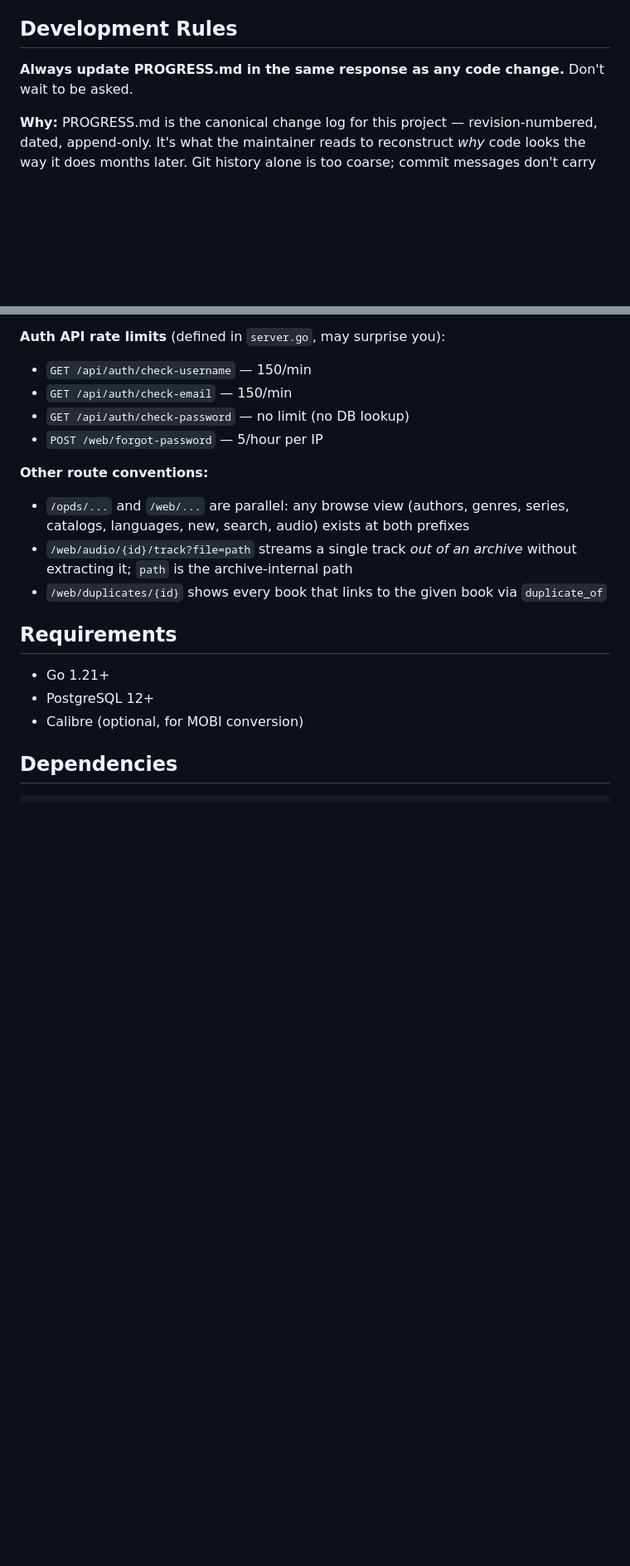
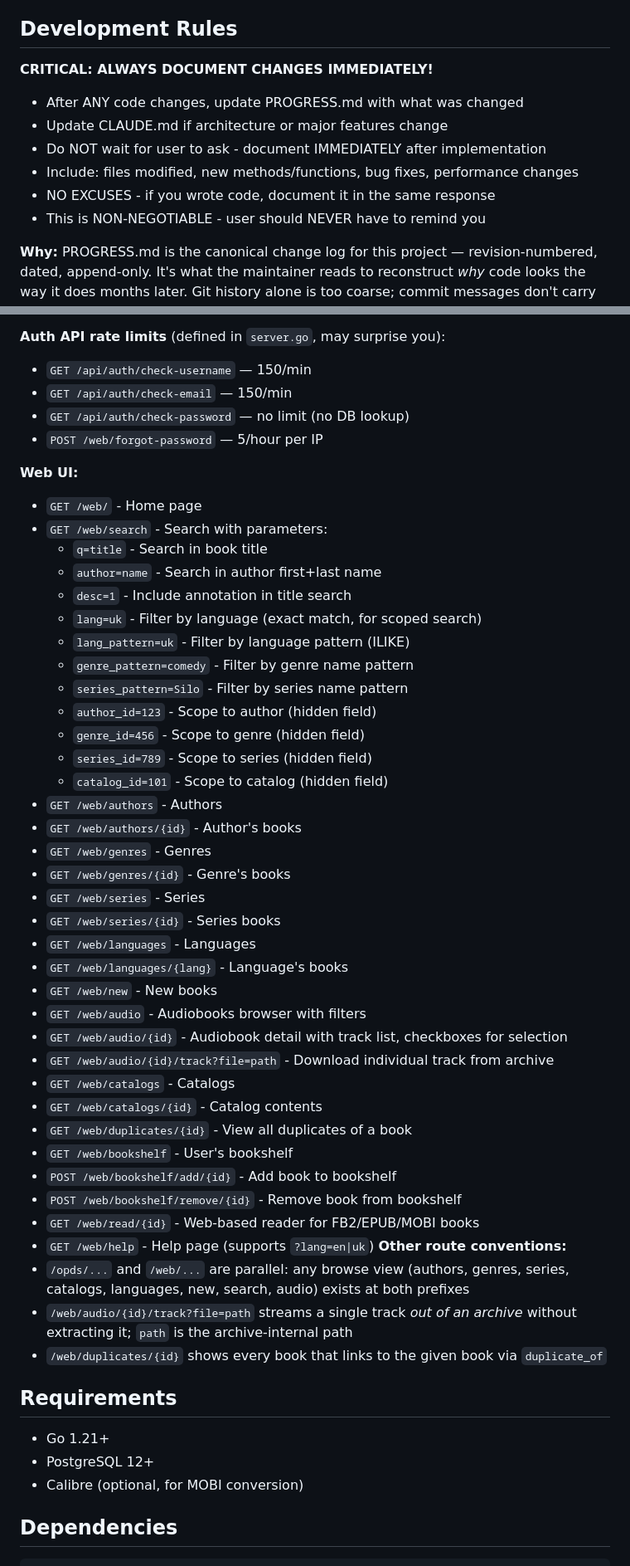
Before and after one commit to dimgord/sopds-go, a Markdown page: CLAUDE.md, 2 parts joined by grey strips. Shown at 83% size. GitHub-like rendering; blank space fills up the shorter version.

Commit message:
Fix CLAUDE.md

```diff
--- a/CLAUDE.md
+++ b/CLAUDE.md
@@ -4,7 +4,13 @@ This file provides guidance to Claude Code (claude.ai/code) when working with co
 
 ## Development Rules
 
-**Always update PROGRESS.md in the same response as any code change.** Don't wait to be asked.
+**CRITICAL: ALWAYS DOCUMENT CHANGES IMMEDIATELY!**
+- After ANY code changes, update PROGRESS.md with what was changed
+- Update CLAUDE.md if architecture or major features change
+- Do NOT wait for user to ask - document IMMEDIATELY after implementation
+- Include: files modified, new methods/functions, bug fixes, performance changes
+- NO EXCUSES - if you wrote code, document it in the same response
+- This is NON-NEGOTIABLE - user should NEVER have to remind you
 
 **Why:** PROGRESS.md is the canonical change log for this project — revision-numbered, dated, append-only. It's what the maintainer reads to reconstruct *why* code looks the way it does months later. Git history alone is too coarse; commit messages don't carry the diagnostic detail (root-cause analysis, what was tried, which files moved). If you skip the entry, that context is lost.
 
@@ -536,6 +568,40 @@ The full route table lives in `internal/server/server.go` — grep `r.Get(`, `r.
 - `GET /api/auth/check-password` — no limit (no DB lookup)
 - `POST /web/forgot-password` — 5/hour per IP
 
+**Web UI:**
+- `GET /web/` - Home page
+- `GET /web/search` - Search with parameters:
+  - `q=title` - Search in book title
+  - `author=name` - Search in author first+last name
+  - `desc=1` - Include annotation in title search
+  - `lang=uk` - Filter by language (exact match, for scoped search)
+  - `lang_pattern=uk` - Filter by language pattern (ILIKE)
+  - `genre_pattern=comedy` - Filter by genre name pattern
+  - `series_pattern=Silo` - Filter by series name pattern
+  - `author_id=123` - Scope to author (hidden field)
+  - `genre_id=456` - Scope to genre (hidden field)
+  - `series_id=789` - Scope to series (hidden field)
+  - `catalog_id=101` - Scope to catalog (hidden field)
+- `GET /web/authors` - Authors
+- `GET /web/authors/{id}` - Author's books
+- `GET /web/genres` - Genres
+- `GET /web/genres/{id}` - Genre's books
+- `GET /web/series` - Series
+- `GET /web/series/{id}` - Series books
+- `GET /web/languages` - Languages
+- `GET /web/languages/{lang}` - Language's books
+- `GET /web/new` - New books
+- `GET /web/audio` - Audiobooks browser with filters
+- `GET /web/audio/{id}` - Audiobook detail with track list, checkboxes for selection
+- `GET /web/audio/{id}/track?file=path` - Download individual track from archive
+- `GET /web/catalogs` - Catalogs
+- `GET /web/catalogs/{id}` - Catalog contents
+- `GET /web/duplicates/{id}` - View all duplicates of a book
+- `GET /web/bookshelf` - User's bookshelf
+- `POST /web/bookshelf/add/{id}` - Add book to bookshelf
+- `POST /web/bookshelf/remove/{id}` - Remove book from bookshelf
+- `GET /web/read/{id}` - Web-based reader for FB2/EPUB/MOBI books
+- `GET /web/help` - Help page (supports `?lang=en|uk`)
 **Other route conventions:**
 - `/opds/...` and `/web/...` are parallel: any browse view (authors, genres, series, catalogs, languages, new, search, audio) exists at both prefixes
 - `/web/audio/{id}/track?file=path` streams a single track *out of an archive* without extracting it; `path` is the archive-internal path
```
Also changed, not shown: other parts of CLAUDE.md (+26 -0 lines).
